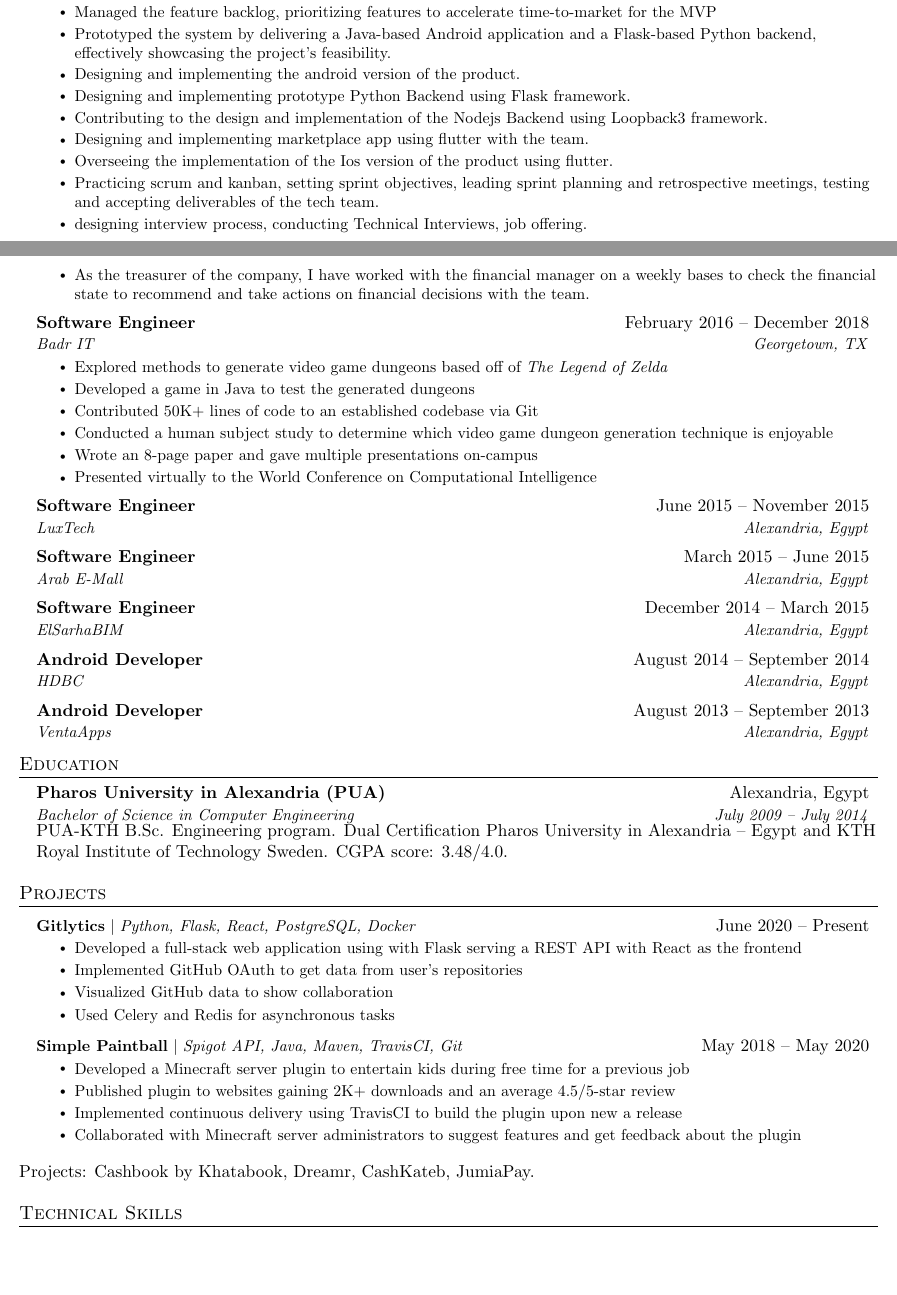
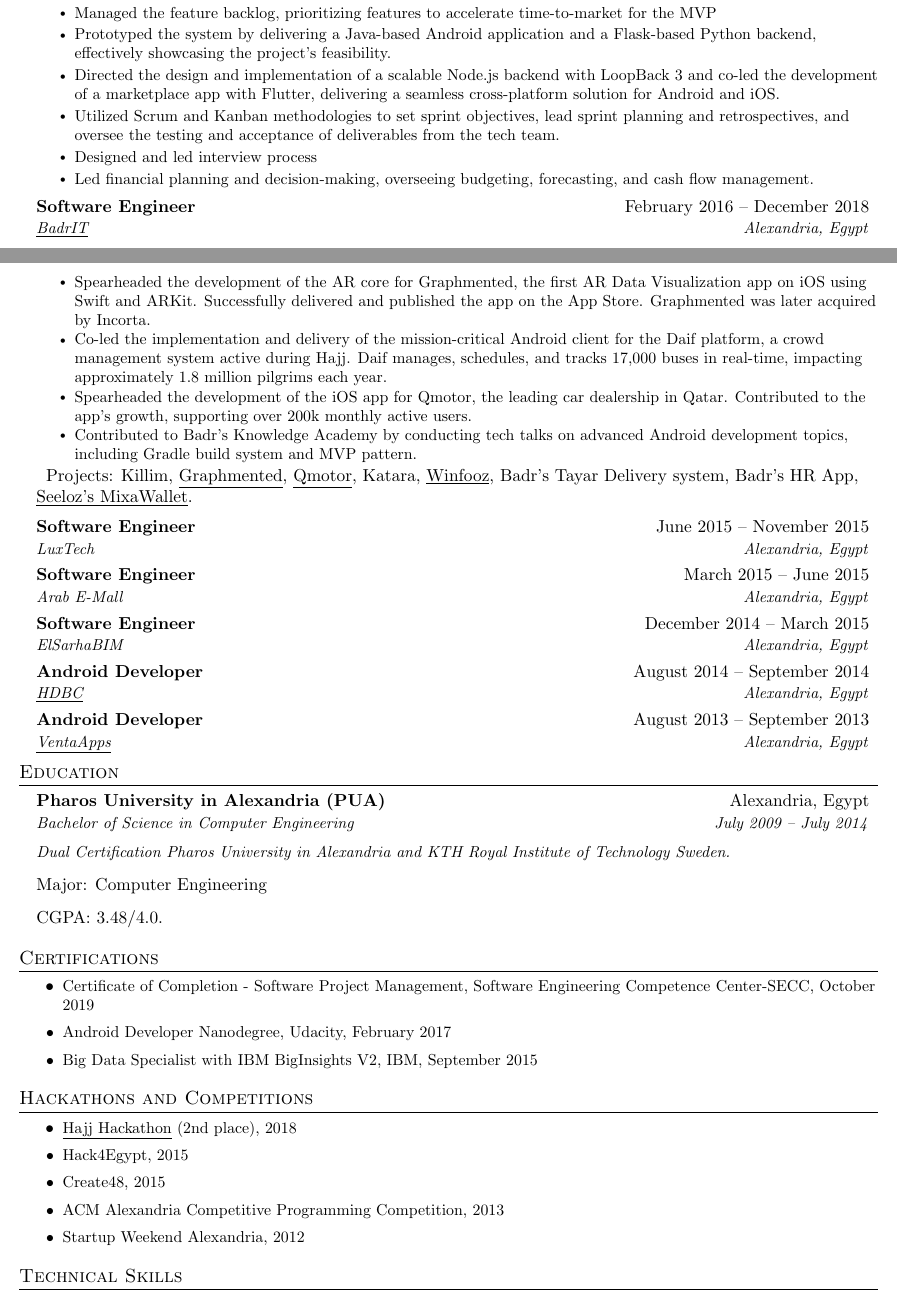
Before and after one commit to xenonzx/cv, a LaTeX CV (Ahmed_ElDakhakhny_resume.tex): two parts of pages 1 and 2 of 2, joined at a grey line, cut so that both start at the same text, the shorter picture padded with empty space. Compiled offline with pdfLaTeX.

Commit message:
adding hafezah, badr certifications and hackathons

```diff
--- a/Ahmed_ElDakhakhny_resume.tex
+++ b/Ahmed_ElDakhakhny_resume.tex
@@ -151,29 +151,26 @@
             \resumeItem{Developed a prototype Python backend using Flask, successfully demonstrating the feasibility of core functionalities and supporting project validation.}
             \resumeItem{Managed the feature backlog, prioritizing features to accelerate time-to-market for the MVP}
             \resumeItem{Prototyped the system by delivering a Java-based Android application and a Flask-based Python backend, effectively showcasing the project's feasibility.}
+            \resumeItem{ Directed the design and implementation of a scalable Node.js backend with LoopBack 3 and co-led the development of a marketplace app with Flutter, delivering a seamless cross-platform solution for Android and iOS.}
+            \resumeItem{ Utilized Scrum and Kanban methodologies to set sprint objectives, lead sprint planning and retrospectives, and oversee the testing and acceptance of deliverables from the tech team.}
+            \resumeItem{ Designed and led interview process}
+            \resumeItem{Led financial planning and decision-making, overseeing budgeting, forecasting, and cash flow management.}
 
+      \resumeItemListEnd
+    \resumeSubheading{Software Engineer}{February 2016 -- December 2018}{\href{https://www.linkedin.com/company/badrit/}{\underline{BadrIT}}}{Alexandria, Egypt}
+        \resumeItemListStart
+            \resumeItem{Spearheaded the development of the AR core for Graphmented, the first AR Data Visualization app on iOS using Swift and ARKit. Successfully delivered and published the app on the App Store. Graphmented was later acquired by Incorta.}
+            \resumeItem{Co-led the implementation and delivery of the mission-critical Android client for the Daif platform, a crowd management system active during Hajj. Daif manages, schedules, and tracks 17,000 buses in real-time, impacting approximately 1.8 million pilgrims each year.}
+            \resumeItem{Spearheaded the development of the iOS app for Qmotor, the leading car dealership in Qatar. Contributed to the app's growth, supporting over 200k monthly active users.}
+            \resumeItem{Contributed to Badr's Knowledge Academy by conducting tech talks on advanced Android development topics, including Gradle build system and MVP pattern.}
 
-            \resumeItem{ Designing and implementing the android version of the product.}
-            \resumeItem{ Designing and implementing prototype Python Backend using Flask framework.}
-            \resumeItem{ Contributing to the design and implementation of the Nodejs Backend using Loopback3 framework.}
-            \resumeItem{ Designing and implementing marketplace app using ﬂutter with the team.}         \resumeItem{ Overseeing the implementation of the Ios version of the product using ﬂutter.}
-            \resumeItem{ Practicing scrum and kanban, setting sprint objectives, leading sprint planning and retrospective meetings, testing and accepting deliverables of the tech team.}
-            \resumeItem{ designing interview process, conducting Technical Interviews, job oﬀering.}         \resumeItem{ As the treasurer of the company, I have worked with the ﬁnancial manager on a weekly bases to check the ﬁnancial state to recommend and take actions on ﬁnancial decisions with the team.}
-      \resumeItemListEnd
-    \resumeSubheading{Software Engineer}{February 2016 -- December 2018}{Badr IT}{Georgetown, TX}
-        \resumeItemListStart
-            \resumeItem{Explored methods to generate video game dungeons based off of \emph{The Legend of Zelda}}
-            \resumeItem{Developed a game in Java to test the generated dungeons}
-            \resumeItem{Contributed 50K+ lines of code to an established codebase via Git}
-            \resumeItem{Conducted  a human subject study to determine which video game dungeon generation technique is enjoyable}
-            \resumeItem{Wrote an 8-page paper and gave multiple presentations on-campus}
-            \resumeItem{Presented virtually to the World Conference on Computational Intelligence}
         \resumeItemListEnd
+        \: Projects:  Killim, \href{https://www.youtube.com/watch?v=83msDwB3iIw}{\underline{Graphmented}}, \href{https://qmotor.com/}{\underline{Qmotor}},  Katara, \href{https://www.linkedin.com/company/winfooz/}{\underline{Winfooz}}, Badr's Tayar Delivery system, Badr's HR App, \href{https://www.seeloz.com/solutions}{\underline{Seeloz's MixaWallet}}.
     \resumeSubheading{Software Engineer}{June 2015 -- November 2015}{LuxTech}{Alexandria, Egypt}
     \resumeSubheading{Software Engineer}{March 2015 -- June 2015}{Arab E-Mall}{Alexandria, Egypt}
     \resumeSubheading{Software Engineer}{December 2014 -- March 2015}{ElSarhaBIM}{Alexandria, Egypt}
-    \resumeSubheading{Android Developer}{August 2014 -- September 2014}{HDBC}{Alexandria, Egypt}
-    \resumeSubheading{Android Developer}{August 2013 -- September 2013}{VentaApps}{Alexandria, Egypt}
+    \resumeSubheading{Android Developer}{August 2014 -- September 2014}{\href{https://www.linkedin.com/company/hdbc/}{\underline{HDBC}}}{Alexandria, Egypt}
+    \resumeSubheading{Android Developer}{August 2013 -- September 2013}{\href{https://www.linkedin.com/company/venta-apps-llc/}{\underline{VentaApps}}}{Alexandria, Egypt}
 \resumeSubHeadingListEnd
 
 
@@ -182,12 +179,27 @@
   \resumeSubHeadingListStart
     \resumeSubheading{Pharos University in Alexandria (PUA)}{Alexandria, Egypt}{Bachelor of Science in Computer Engineering}{July 2009 -- July 2014}
 
+ \vspace{10pt}
+ \textit{\small Dual Certiﬁcation Pharos University in Alexandria and KTH Royal Institute of Technology Sweden.}
+ \item Major: Computer Engineering
+ \item CGPA: 3.48/4.0.
+\resumeSubHeadingListEnd
 
-      PUA-KTH B.Sc. Engineering program.
-Dual Certiﬁcation Pharos University in Alexandria – Egypt and KTH Royal Institute of Technology Sweden.
-CGPA score: 3.48/4.0.
 
-  \resumeSubHeadingListEnd
+\section{Certifications}
+    \resumeItemListStart
+        \resumeItem{Certiﬁcate of Completion - Software Project Management, Software Engineering Competence Center-SECC, October 2019}
+        \resumeItem{Android Developer Nanodegree, Udacity, February 2017}
+        \resumeItem{Big Data Specialist with IBM BigInsights V2, IBM, September 2015}
+        \resumeItemListEnd
+\section{Hackathons and Competitions}
+    \resumeItemListStart
+        \resumeItem{\href{https://gulfbusiness.com/saudis-hajj-hackathon-enters-records-worlds-largest/}{\underline{Hajj Hackathon}} (2nd place), 2018}
+        \resumeItem{Hack4Egypt, 2015}
+        \resumeItem{Create48, 2015}
+        \resumeItem{ACM Alexandria Competitive Programming Competition, 2013}
+        \resumeItem{Startup Weekend Alexandria, 2012}
+    \resumeItemListEnd
 
 
 % -----------Multiple Positions Heading-----------
@@ -200,32 +212,6 @@
 %    \resumeSubHeadingListEnd
 %-------------------------------------------
 
-
-
-%-----------PROJECTS-----------
-\section{Projects}
-    \resumeSubHeadingListStart
-      \resumeProjectHeading
-          {\textbf{Gitlytics} $|$ \emph{Python, Flask, React, PostgreSQL, Docker}}{June 2020 -- Present}
-          \resumeItemListStart
-            \resumeItem{Developed a full-stack web application using with Flask serving a REST API with React as the frontend}
-            \resumeItem{Implemented GitHub OAuth to get data from user’s repositories}
-            \resumeItem{Visualized GitHub data to show collaboration}
-            \resumeItem{Used Celery and Redis for asynchronous tasks}
-          \resumeItemListEnd
-      \resumeProjectHeading
-          {\textbf{Simple Paintball} $|$ \emph{Spigot API, Java, Maven, TravisCI, Git}}{May 2018 -- May 2020}
-          \resumeItemListStart
-            \resumeItem{Developed a Minecraft server plugin to entertain kids during free time for a previous job}
-            \resumeItem{Published plugin to websites gaining 2K+ downloads and an average 4.5/5-star review}
-            \resumeItem{Implemented continuous delivery using TravisCI to build the plugin upon new a release}
-            \resumeItem{Collaborated with Minecraft server administrators to suggest features and get feedback about the plugin}
-          \resumeItemListEnd
-
-    \resumeSubHeadingListEnd
-
-
-Projects: Cashbook by Khatabook, Dreamr, CashKateb, JumiaPay.
 %
 %-----------PROGRAMMING SKILLS-----------
 \section{Technical Skills}
```
Also changed, not shown: Ahmed_ElDakhakhny_resume.tex (2 more changed lines).
